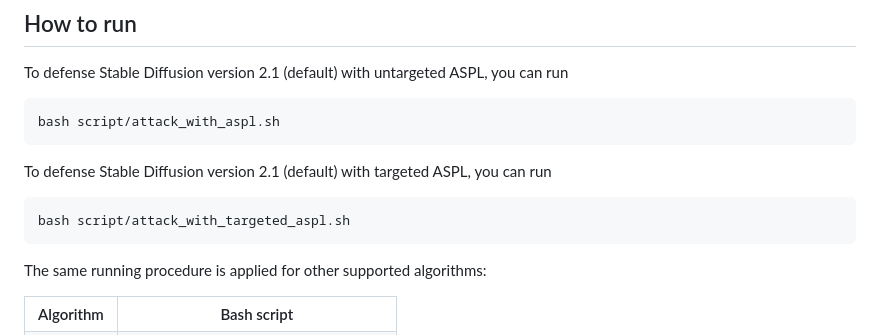
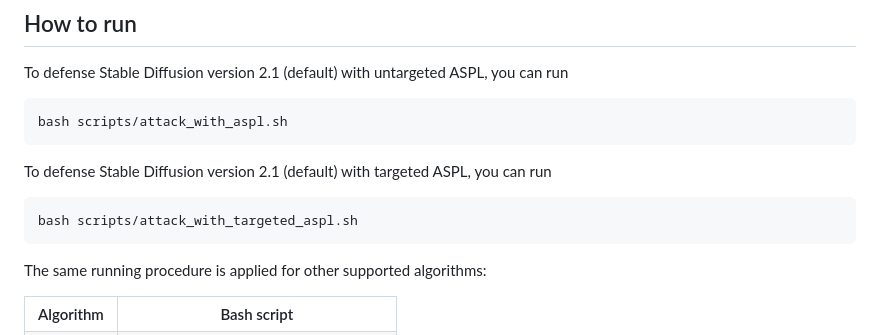
Before and after one commit to VinAIResearch/Anti-DreamBooth, a Markdown page: README.md, the part around the change. Rendered like a GitHub page.

````diff
--- a/README.md
+++ b/README.md
@@ -75,12 +75,12 @@ For convenient testing, we have provided a split set of one subject in VGGFace2
 ## How to run
 To defense Stable Diffusion version 2.1 (default) with untargeted ASPL, you can run
 ```bash
-bash script/attack_with_aspl.sh
+bash scripts/attack_with_aspl.sh
 ```
 
 To defense Stable Diffusion version 2.1 (default) with targeted ASPL, you can run
 ```bash
-bash script/attack_with_targeted_aspl.sh
+bash scripts/attack_with_targeted_aspl.sh
 ```
 
 The same running procedure is applied for other supported algorithms:
````
